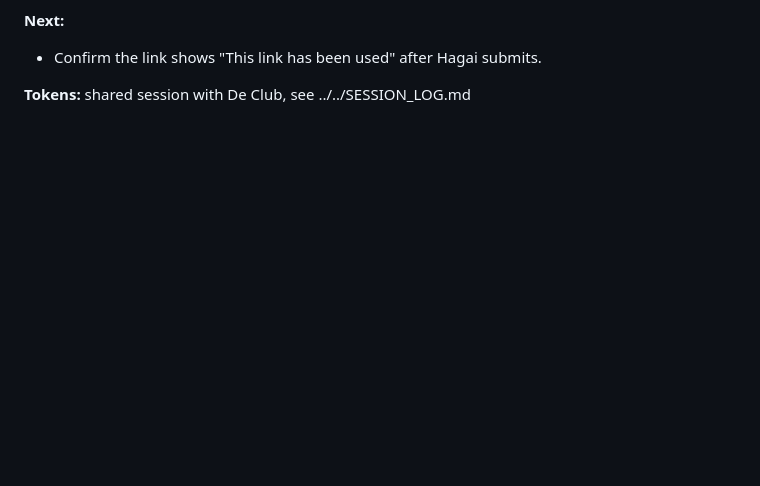
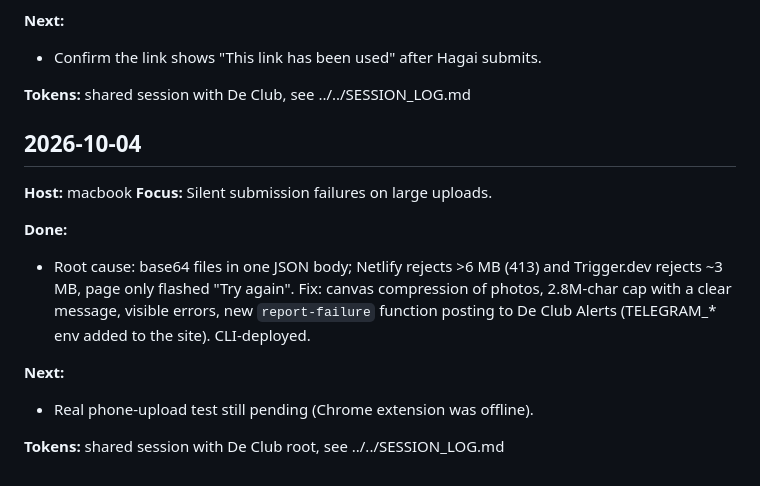
Before and after one commit to De-Club-TLV/teachers-onboarding, a Markdown page: SESSION_LOG.md, the part around the change. Rendered like a GitHub page; blank space fills up the shorter version.

Commit message:
session log: 2026-10-04
Co-Authored-By: Claude Opus 5.5 <noreply@anthropic.com>

```diff
--- a/SESSION_LOG.md
+++ b/SESSION_LOG.md
@@ -79,3 +79,17 @@
 - Confirm the link shows "This link has been used" after Hagai submits.
 
 **Tokens:** shared session with De Club, see ../../SESSION_LOG.md
+
+
+## 2026-10-04
+
+**Host:** macbook
+**Focus:** Silent submission failures on large uploads.
+
+**Done:**
+- Root cause: base64 files in one JSON body; Netlify rejects >6 MB (413) and Trigger.dev rejects ~3 MB, page only flashed "Try again". Fix: canvas compression of photos, 2.8M-char cap with a clear message, visible errors, new `report-failure` function posting to De Club Alerts (TELEGRAM_* env added to the site). CLI-deployed.
+
+**Next:**
+- Real phone-upload test still pending (Chrome extension was offline).
+
+**Tokens:** shared session with De Club root, see ../../SESSION_LOG.md
```
